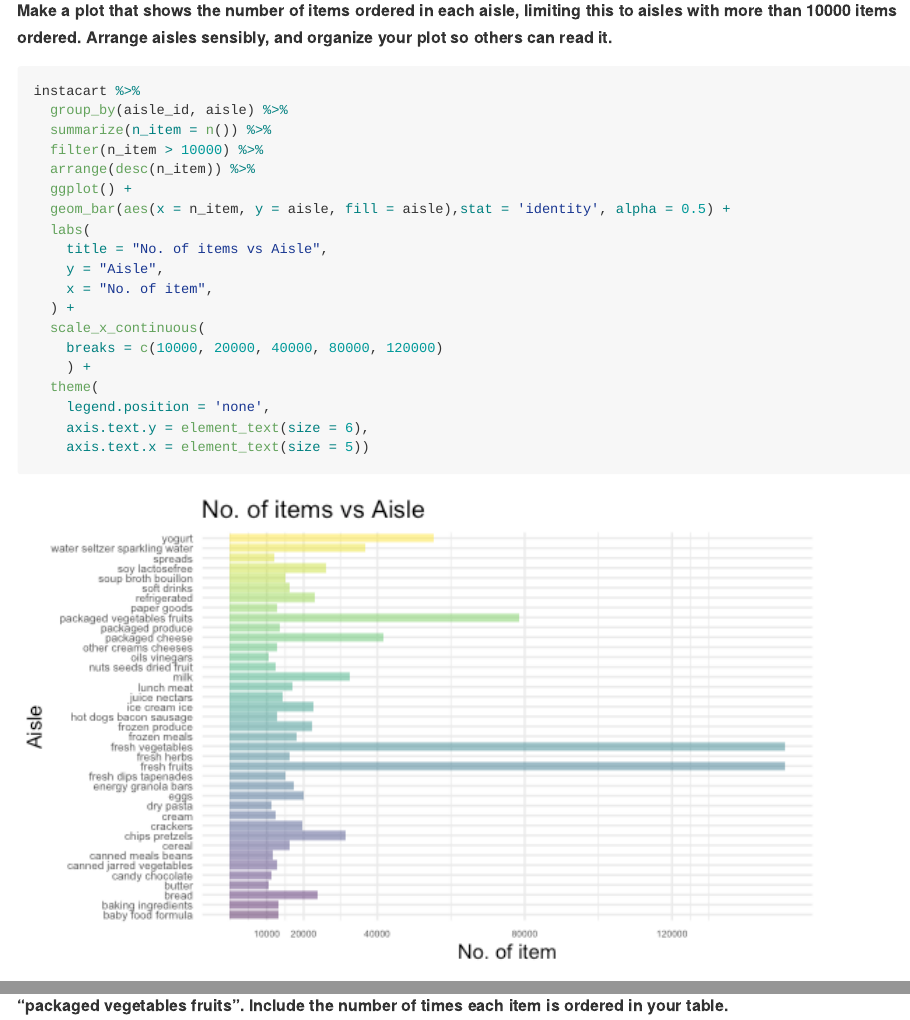
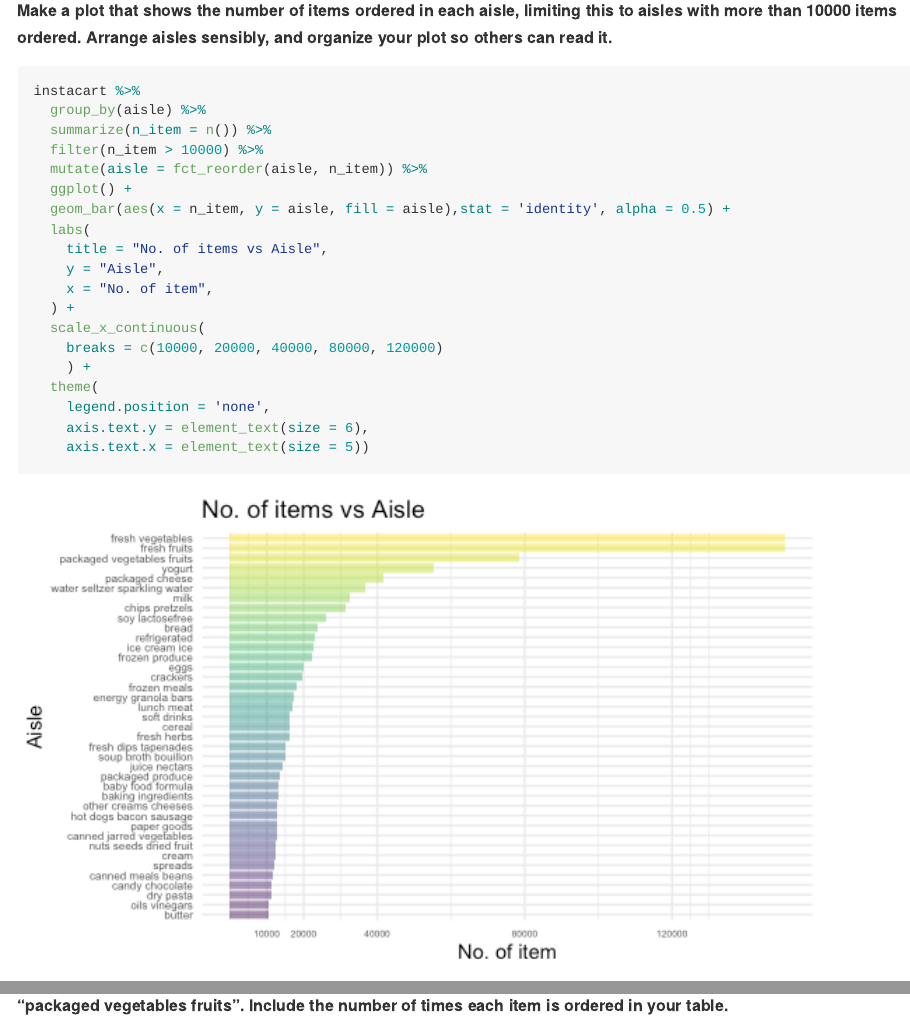
Before and after one commit to Huerhenjiujie/P8105_hw3_hc3212, an R Markdown document (P8105_hw3_hc3212.Rmd): the page in a window 1100 px wide, from 1980 px down, and a second part further down, joined at a grey line. The pictures show the output file P8105_hw3_hc3212.md that the author committed with the source, drawn offline in the style of GitHub; long lines of code are wrapped.

Commit message:
the change in plot 1

````diff
--- a/P8105_hw3_hc3212.Rmd
+++ b/P8105_hw3_hc3212.Rmd
@@ -62,10 +62,10 @@ __Make a plot that shows the number of items ordered in each aisle, limiting thi
 
 ```{r aisle_plot, message = FALSE}
 instacart %>%
-  group_by(aisle_id, aisle) %>%
+  group_by(aisle) %>%
   summarize(n_item = n()) %>%
   filter(n_item > 10000) %>%
-  arrange(desc(n_item)) %>%
+  mutate(aisle = fct_reorder(aisle, n_item)) %>%
   ggplot() +
   geom_bar(aes(x = n_item, y = aisle, fill = aisle),stat = 'identity', alpha = 0.5) +
   labs(
````
Also changed, not shown: P8105_hw3_hc3212.md, P8105_hw3_hc3212_files/figure-gfm/aisle_plot-1.png.
